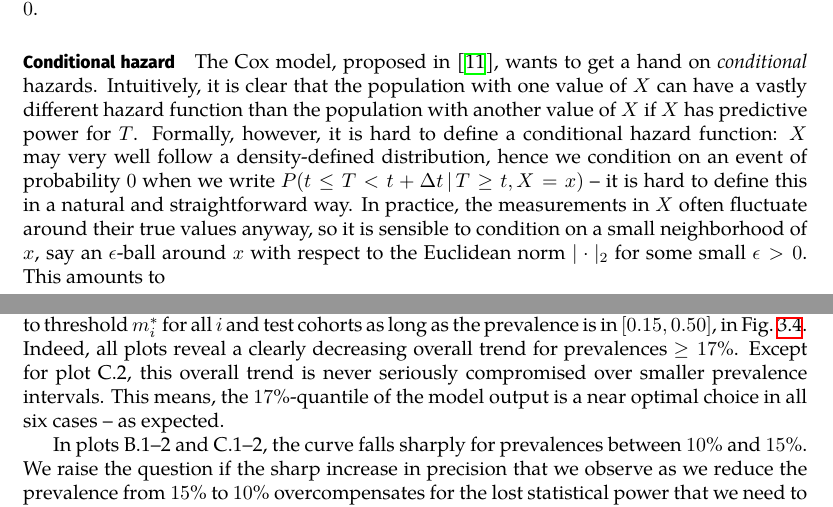
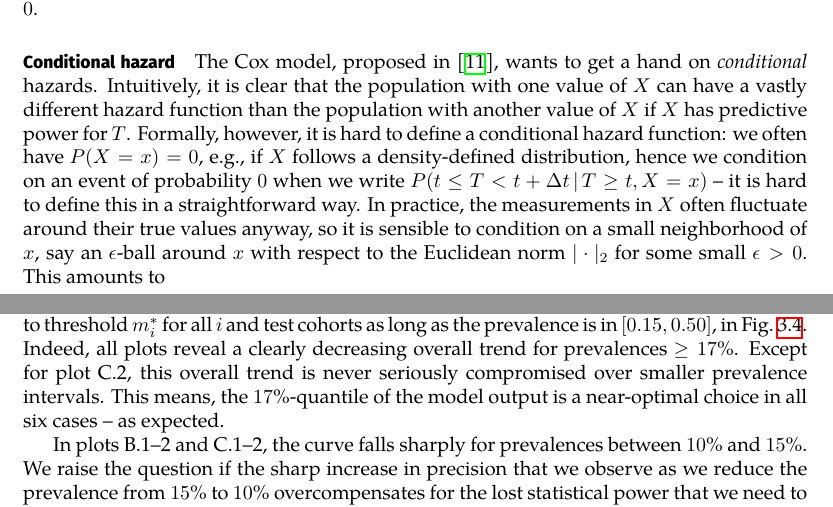
Before and after one commit to lgessl/master-thesis, a LaTeX thesis (documents/thesis/main.tex, which reads documents/thesis/2-methods.tex, documents/thesis/3-results.tex): two parts of pages 15 and 35 of 44 before the commit and two parts of pages 20 and 40 of 50 after it, joined at a grey line, cut so that both start at the same text. Compiled offline with XeLaTeX.

Commit message:
two-sided, fix conditional hazard

```diff
--- a/documents/thesis/2-methods.tex
+++ b/documents/thesis/2-methods.tex
@@ -539,10 +539,11 @@ where $S(t) = 1 - F_T(t)$ is the survival function, and $h(t)$ is well-defined a
 The Cox model, proposed in \cite{cox72}, wants to get a hand on \textit{conditional} hazards.
 Intuitively, it is clear that the population with one value of $X$ can have a vastly different
 hazard function than the population with another value of $X$ if $X$ has predictive power for $T$.
-Formally, however, it is hard to define a conditional hazard function: $X$ may very well follow a
-density-defined distribution, hence we condition on an event of probability $0$ when we write
-$P(t \leq T < t + \Delta t \cond T \geq t, X = x)$ -- it is hard to define this in a natural
-and straightforward way. In practice, the measurements in $X$ often fluctuate around their true
+Formally, however, it is hard to define a conditional hazard function: we often have $P(X = x) = 0$,
+e.g., if $X$ follows a density-defined distribution, hence we condition on an event of probability
+$0$ when we write
+$P(t \leq T < t + \Delta t \cond T \geq t, X = x)$ -- it is hard to define this in a
+straightforward way. In practice, the measurements in $X$ often fluctuate around their true
 values anyway, so it is sensible to condition on a small neighborhood of $x$, say an $\epsilon$-ball
 around $x$ with respect to the Euclidean norm $|\cdot|_2$ for some small $\epsilon > 0$. This
 amounts to
--- a/documents/thesis/3-results.tex
+++ b/documents/thesis/3-results.tex
@@ -464,7 +464,7 @@ threshold $m^*_i$ for all $i$ and test cohorts as long as the prevalence is in $
 \num{0.50}]$, in Fig.\ \ref{fig:inter-output-prec}.  Indeed, all
 plots reveal a clearly decreasing overall trend for prevalences $\geq \num{17}\%$.
 Except for plot C.2, this overall trend is never seriously compromised over smaller
-prevalence intervals. This means, the \num{17}\%-quantile of the model output is a near optimal
+prevalence intervals. This means, the \num{17}\%-quantile of the model output is a near-optimal
 choice in all six cases -- as expected.
 
 In plots B.1--2 and C.1--2, the curve falls sharply for prevalences between \num{10}\% and \num{15}\%.
--- a/documents/thesis/main.tex
+++ b/documents/thesis/main.tex
@@ -1,6 +1,8 @@
-\documentclass[10.5pt, a4paper, oneside]{report}
+\documentclass[10.5pt, a4paper, openright, twoside]{report}
 \usepackage{layout}
-\usepackage[margin=102pt, textwidth=390pt]{geometry}
+\usepackage[margin=102pt
+%, textwidth=390pt
+]{geometry}
 
 \usepackage{polyglossia}
 \setmainlanguage{english}
```
Also changed, not shown: documents/thesis/main.pdf, documents/thesis/2-methods.tex (14 more changed lines), documents/thesis/main.tex (2 more changed lines).
